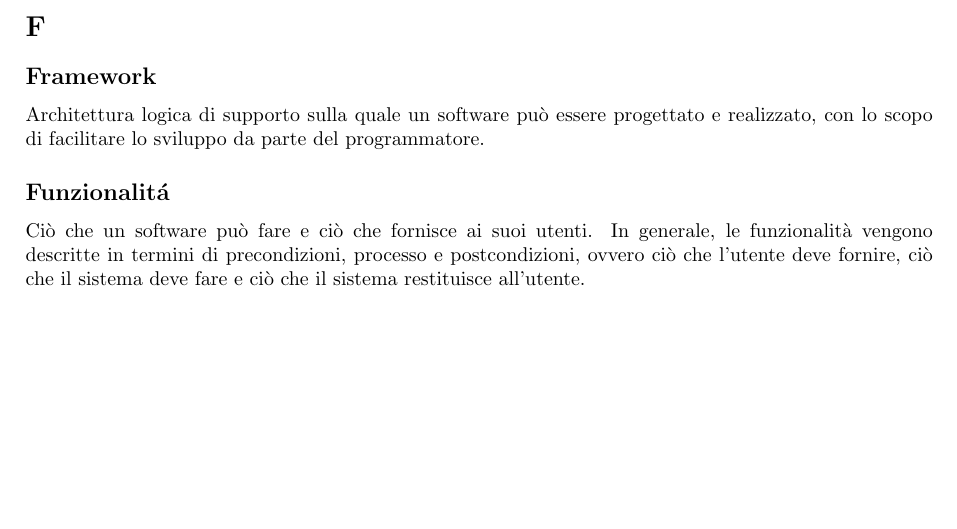
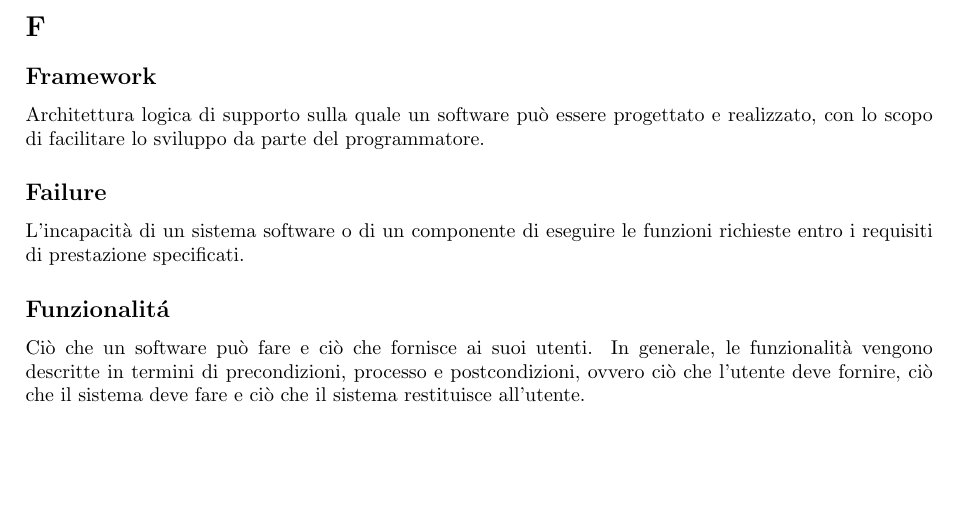
Before and after one commit to 7clickers/ShowRoom3D, a LaTeX document (latex/esterni/doc_esterna/glossario/glossario_v0.2.0.tex, which reads latex/esterni/doc_esterna/glossario/res/sections/alphabet/f/f.tex): part of page 9 of 29, cut so that both start at the same text. Compiled offline with pdfLaTeX.

Commit message:
Aggiunto termine glossario su lettera f (#127)
* docs update aggiunto termine failure

* Doc update "failure"

Aggiunto termine "failure" e il suo plurale al glossario #127

---------

Co-authored-by: MarkBridge11 <marco.brigo@studenti.unipd.it>
Co-authored-by: Manto00 <86348301+Manto00@users.noreply.github.com>

```diff
--- a/latex/esterni/doc_esterna/glossario/res/sections/alphabet/f/f.tex
+++ b/latex/esterni/doc_esterna/glossario/res/sections/alphabet/f/f.tex
@@ -1,7 +1,8 @@
 \section{F}
 \subsection{Framework}%parola
-Architettura logica di supporto sulla quale un software può essere progettato e realizzato,
-con lo scopo di facilitare lo sviluppo da parte del programmatore.
+Architettura logica di supporto sulla quale un software può essere progettato e realizzato, con lo scopo di facilitare lo sviluppo da parte del programmatore.
+\subsection{Failure}%parola
+L'incapacità di un sistema software o di un componente di eseguire le funzioni richieste entro i requisiti di prestazione specificati.
 \subsection{Funzionalitá}%parola
 Ciò che un software può fare e ciò che fornisce ai suoi utenti.
 In generale, le funzionalità vengono descritte in termini di precondizioni, processo e postcondizioni, ovvero ciò che l'utente deve fornire,
```
Also changed, not shown: latex/esterni/doc_esterna/glossario/res/sections/alphabet_plurals/f/f.tex (+1 -0 lines), documentazione_esterna/glossario_v0.2.0.pdf.
